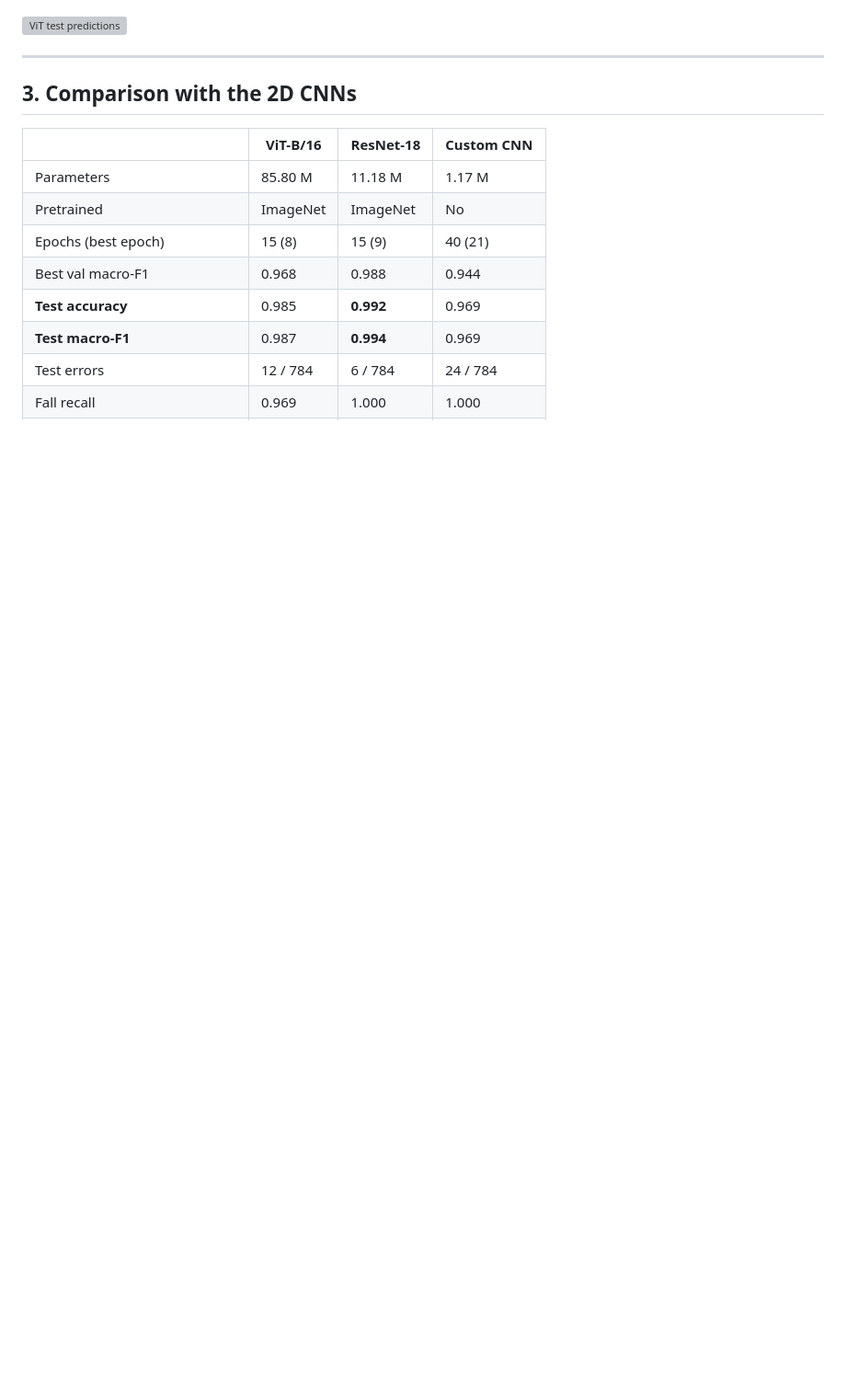
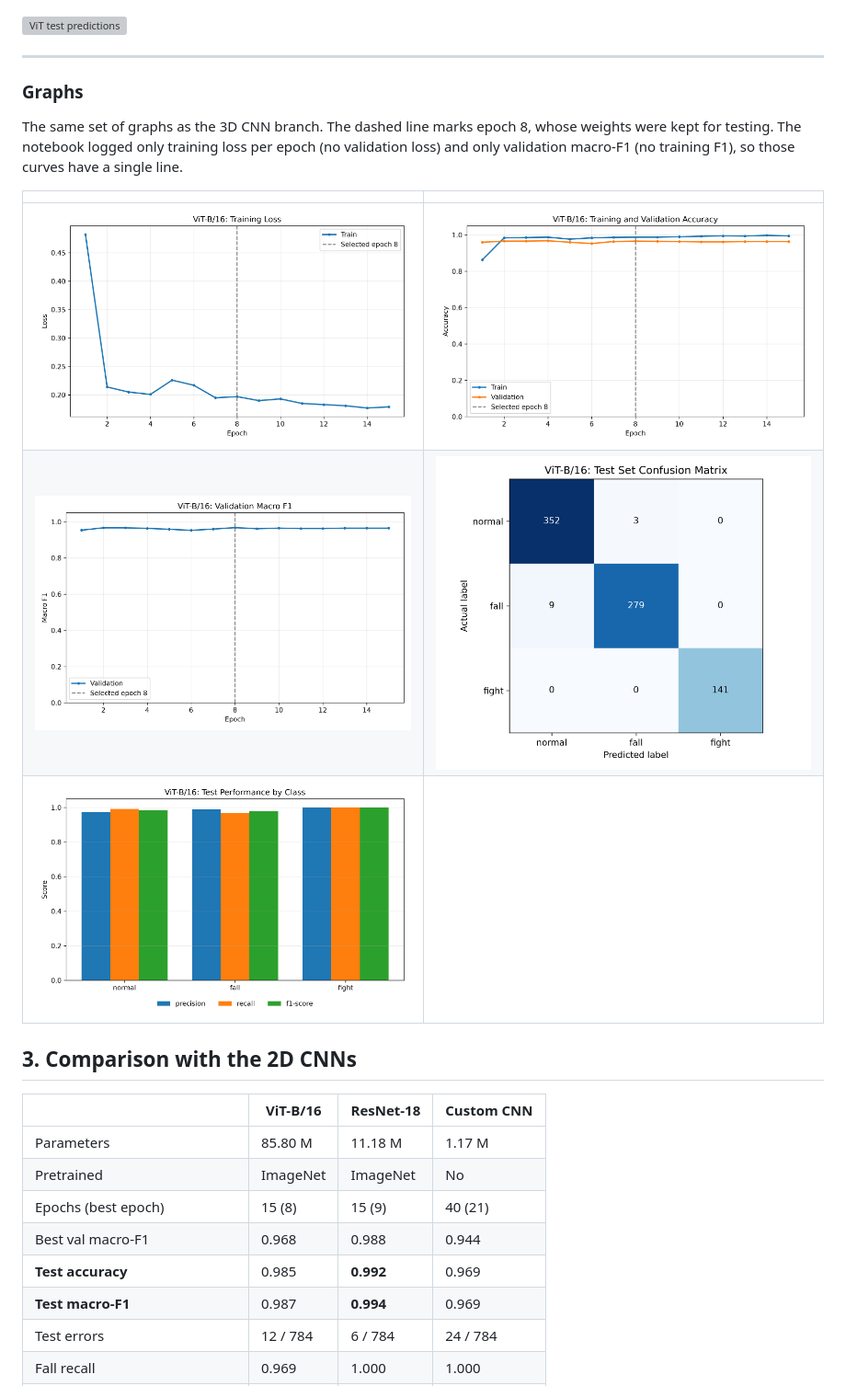
Before and after one commit to anikagupta2403/DL-proj, a Markdown page: README.md, the part around the change. Shown at 92% size. Rendered like a GitHub page; pictures changed too: results/vit_accuracy_curve.png (added), results/vit_loss_curve.png (added), results/vit_macro_f1_curve.png (added); blank space fills up the shorter version; grey boxes are pictures that could not be loaded.

Commit message:
Add per-metric graphs for ViT-B/16

```diff
--- a/README.md
+++ b/README.md
@@ -99,6 +99,16 @@ Confusion matrix (rows = true, columns = predicted): fall 279 / 0 / 9, fight 0 /
 
 ---
 
+### Graphs
+
+The same set of graphs as the 3D CNN branch. The dashed line marks epoch 8, whose weights were kept for testing. The notebook logged only training loss per epoch (no validation loss) and only validation macro-F1 (no training F1), so those curves have a single line.
+
+| | |
+|---|---|
+| ![ViT-B/16 loss curve](results/vit_loss_curve.png) | ![ViT-B/16 accuracy curve](results/vit_accuracy_curve.png) |
+| ![ViT-B/16 macro-F1 curve](results/vit_macro_f1_curve.png) | ![ViT-B/16 test confusion matrix](results/vit_test_confusion_matrix.png) |
+| ![ViT-B/16 per-class test metrics](results/vit_test_class_metrics.png) | |
+
 ## 3. Comparison with the 2D CNNs
 
 | | ViT-B/16 | ResNet-18 | Custom CNN |
```
